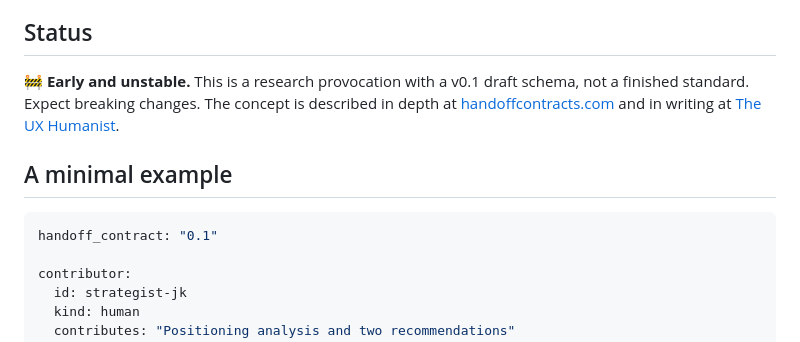
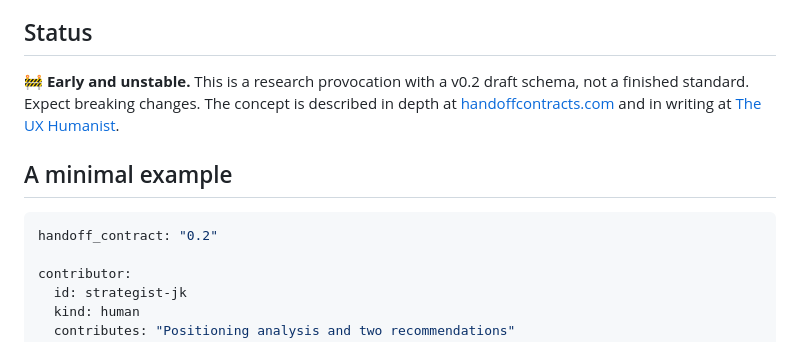
Before and after one commit to handoffcontracts/handoffcontracts, a Markdown page: README.md, the part around the change. Drawn GitHub-style.

Commit message:
Update README.md for v0.2 schema but correctly

````diff
--- a/README.md
+++ b/README.md
@@ -16,12 +16,12 @@ A handoff contract makes those expectations explicit and portable. Each contribu
 
 ## Status
 
-🚧 **Early and unstable.** This is a research provocation with a v0.1 draft schema, not a finished standard. Expect breaking changes. The concept is described in depth at [handoffcontracts.com](https://handoffcontracts.com) and in writing at [The UX Humanist](https://uxhumanist.substack.com).
+🚧 **Early and unstable.** This is a research provocation with a v0.2 draft schema, not a finished standard. Expect breaking changes. The concept is described in depth at [handoffcontracts.com](https://handoffcontracts.com) and in writing at [The UX Humanist](https://uxhumanist.substack.com).
 
 ## A minimal example
 
 ```yaml
-handoff_contract: "0.1"
+handoff_contract: "0.2"
 
 contributor:
   id: strategist-jk
````
